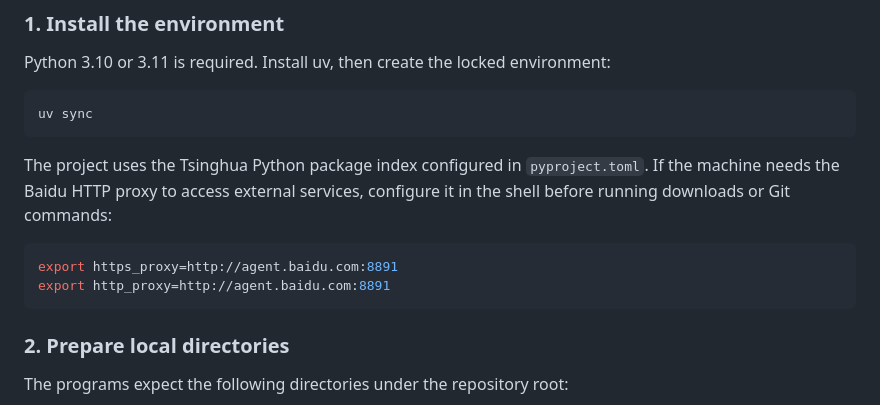
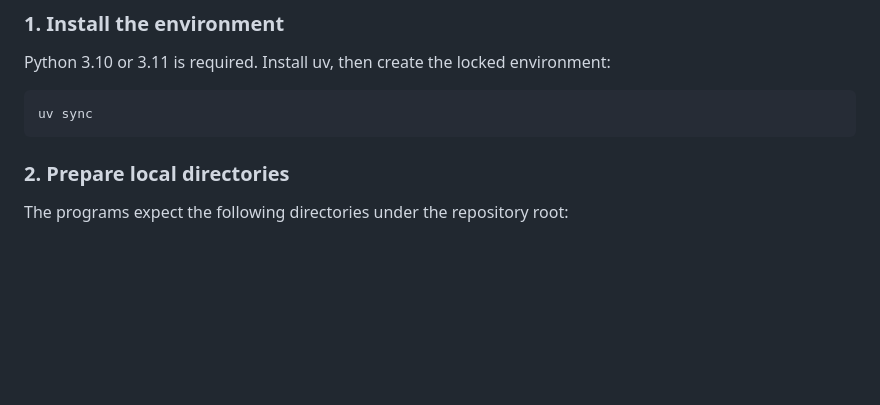
Before and after one commit to rabbitrose/MIRROR, a Markdown page: README.md, the part around the change. Drawn GitHub-style; blank space fills up the shorter version.

````diff
--- a/README.md
+++ b/README.md
@@ -23,12 +23,6 @@ Python 3.10 or 3.11 is required. Install uv, then create the locked environment:
 uv sync
 ```
 
-The project uses the Tsinghua Python package index configured in `pyproject.toml`. If the machine needs the Baidu HTTP proxy to access external services, configure it in the shell before running downloads or Git commands:
-
-```bash
-export https_proxy=http://agent.baidu.com:8891
-export http_proxy=http://agent.baidu.com:8891
-```
 
 ### 2. Prepare local directories
 
````
